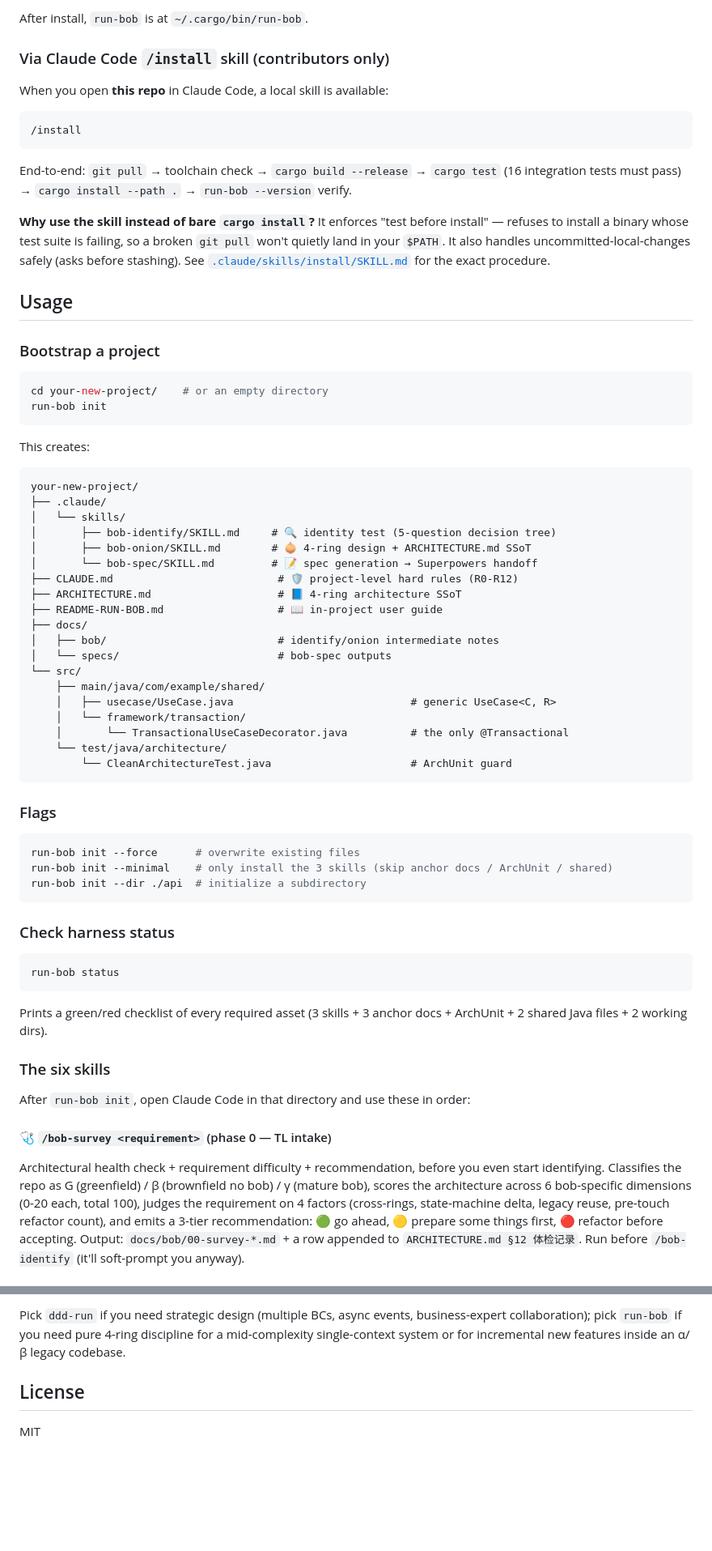
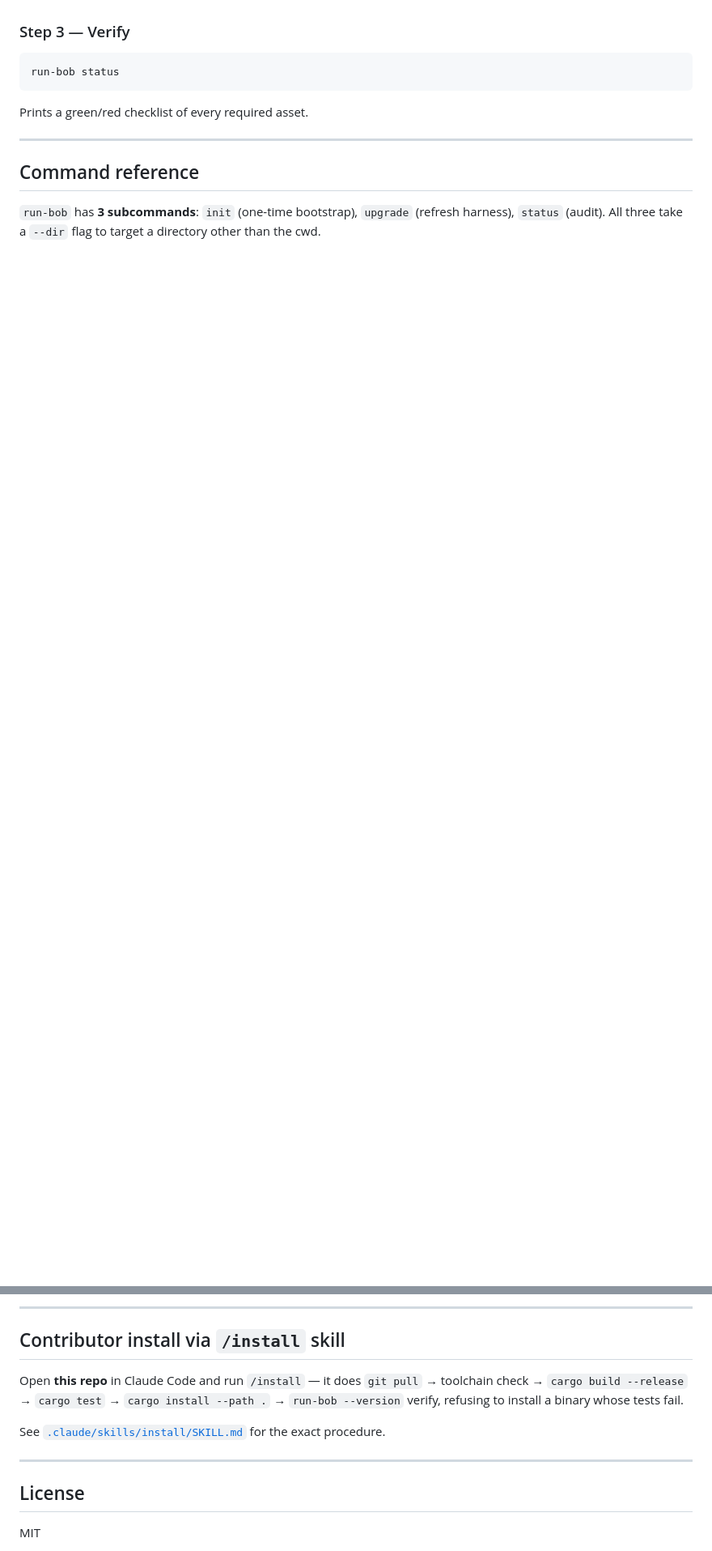
Before and after one commit to amwtke/run-bob, a Markdown page: README.md, 2 parts joined by grey strips. Shown at 81% size. GitHub-like rendering; blank space fills up the shorter version.

````diff
--- a/README.md
+++ b/README.md
@@ -148,70 +136,14 @@ cargo install --path .
-After install, `run-bob` is at `~/.cargo/bin/run-bob`.
-
-### Via Claude Code `/install` skill (contributors only)
-
-When you open **this repo** in Claude Code, a local skill is available:
-
-```
-/install
-```
-
-End-to-end: `git pull` → toolchain check → `cargo build --release` → `cargo test` (16 integration tests must pass) → `cargo install --path .` → `run-bob --version` verify.
-
-**Why use the skill instead of bare `cargo install`?** It enforces "test before install" — refuses to install a binary whose test suite is failing, so a broken `git pull` won't quietly land in your `$PATH`. It also handles uncommitted-local-changes safely (asks before stashing). See [`.claude/skills/install/SKILL.md`](.claude/skills/install/SKILL.md) for the exact procedure.
-
-## Usage
-
-### Bootstrap a project
-
-```bash
-cd your-new-project/    # or an empty directory
-run-bob init
-```
-
-This creates:
-
-```
-your-new-project/
-├── .claude/
-│   └── skills/
-│       ├── bob-identify/SKILL.md     # 🔍 identity test (5-question decision tree)
-│       ├── bob-onion/SKILL.md        # 🧅 4-ring design + ARCHITECTURE.md SSoT
-│       └── bob-spec/SKILL.md         # 📝 spec generation → Superpowers handoff
-├── CLAUDE.md                          # 🛡 project-level hard rules (R0-R12)
-├── ARCHITECTURE.md                    # 📘 4-ring architecture SSoT
-├── README-RUN-BOB.md                  # 📖 in-project user guide
-├── docs/
-│   ├── bob/                           # identify/onion intermediate notes
-│   └── specs/                         # bob-spec outputs
-└── src/
-    ├── main/java/com/example/shared/
-    │   ├── usecase/UseCase.java                            # generic UseCase<C, R>
-    │   └── framework/transaction/
-    │       └── TransactionalUseCaseDecorator.java          # the only @Transactional
-    └── test/java/architecture/
-        └── CleanArchitectureTest.java                      # ArchUnit guard
-```
-
-### Flags
-
-```bash
-run-bob init --force      # overwrite existing files
-run-bob init --minimal    # only install the 3 skills (skip anchor docs / ArchUnit / shared)
-run-bob init --dir ./api  # initialize a subdirectory
-```
-
-### Check harness status
+### Step 3 — Verify
 
 ```bash
 run-bob status
 ```
 
-Prints a green/red checklist of every required asset (3 skills + 3 anchor docs + ArchUnit + 2 shared Java files + 2 working dirs).
+Prints a green/red checklist of every required asset.
 
-### The six skills
+---
 
-After `run-bob init`, open Claude Code in that directory and use these in order:
+## Command reference
 
-#### 🩺 `/bob-survey <requirement>` (phase 0 — TL intake)
-Architectural health check + requirement difficulty + recommendation, before you even start identifying. Classifies the repo as G (greenfield) / β (brownfield no bob) / γ (mature bob), scores the architecture across 6 bob-specific dimensions (0-20 each, total 100), judges the requirement on 4 factors (cross-rings, state-machine delta, legacy reuse, pre-touch refactor count), and emits a 3-tier recommendation: 🟢 go ahead, 🟡 prepare some things first, 🔴 refactor before accepting. Output: `docs/bob/00-survey-*.md` + a row appended to `ARCHITECTURE.md §12 体检记录`. Run before `/bob-identify` (it'll soft-prompt you anyway).
+`run-bob` has **3 subcommands**: `init` (one-time bootstrap), `upgrade` (refresh harness), `status` (audit). All three take a `--dir` flag to target a directory other than the cwd.
 
@@ -295,5 +288,13 @@ Both share the same engineering form: Rust CLI + embedded skill templates + anch
 
-Pick `ddd-run` if you need strategic design (multiple BCs, async events, business-expert collaboration); pick `run-bob` if you need pure 4-ring discipline for a mid-complexity single-context system or for incremental new features inside an α/β legacy codebase.
+---
+
+## Contributor install via `/install` skill
+
+Open **this repo** in Claude Code and run `/install` — it does `git pull` → toolchain check → `cargo build --release` → `cargo test` → `cargo install --path .` → `run-bob --version` verify, refusing to install a binary whose tests fail.
+
+See [`.claude/skills/install/SKILL.md`](.claude/skills/install/SKILL.md) for the exact procedure.
+
+---
 
 ## License
 
````
Also changed, not shown: other parts of README.md (+186 -137 lines).
